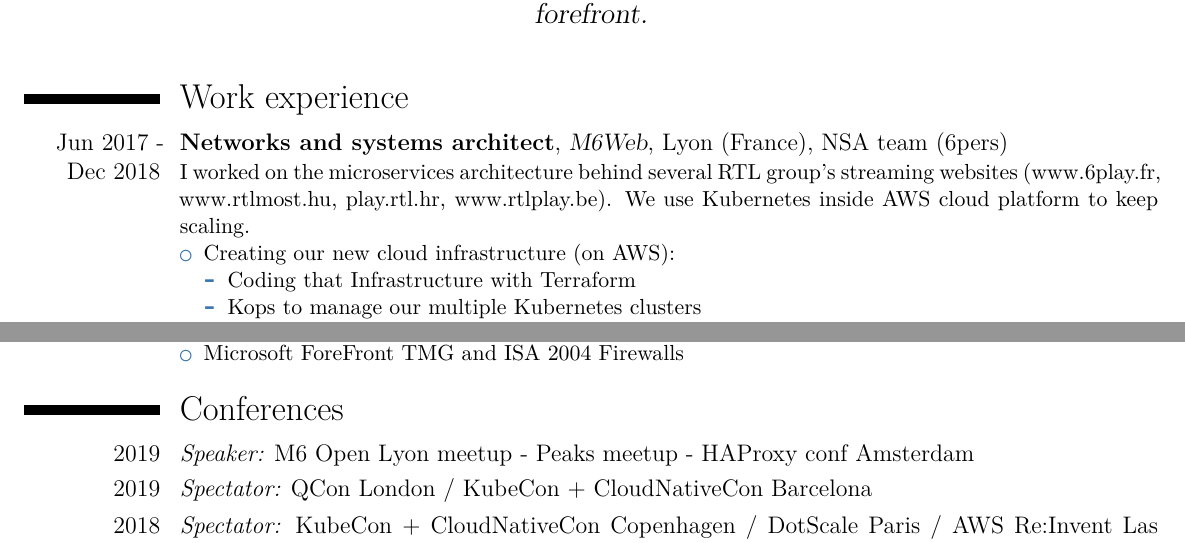
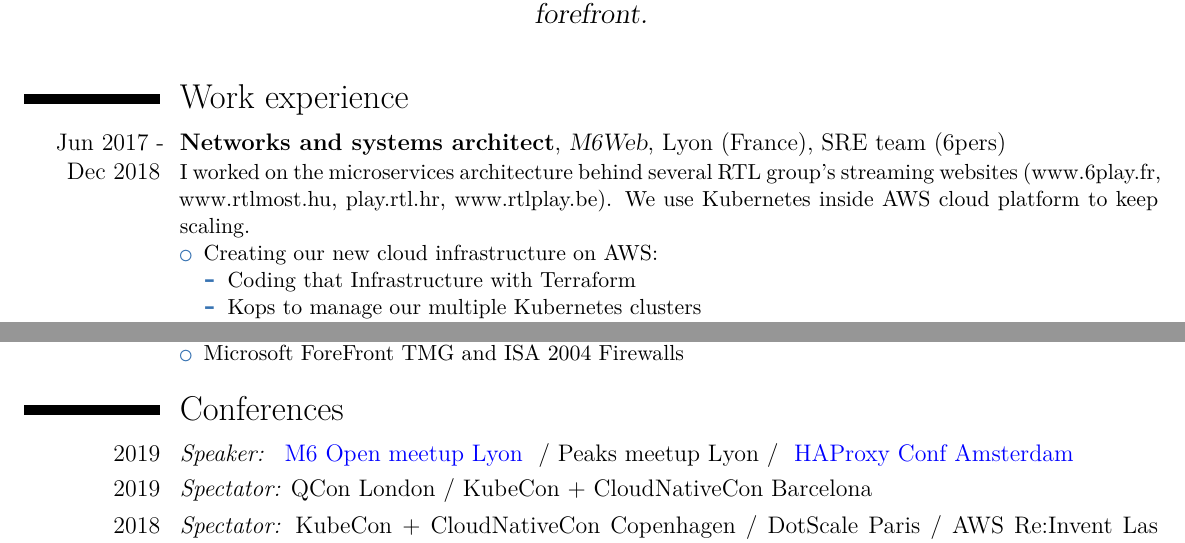
Before and after one commit to vgallissot/cv, a LaTeX CV (cv.tex): two parts of pages 1 and 2 of 2, joined at a grey line, cut so that both start at the same text. Compiled offline with XeLaTeX.

Commit message:
update(2019) several changes of contents
* Added Links to slides when possible
* changed comments for header
* Changed 2019 experience, still commented as I don't know what to keep
  >_<

```diff
--- a/cv.tex
+++ b/cv.tex
@@ -43,49 +46,32 @@
 
 
 % ## \cventry{Jan 2019 - Current}{Lead Ops}{Bedrock}{Lyon (France)}{SRE team (6pers)}
-% ## {My team is responsible of cloud infrastructures, called Bedrock, on which rely several RTL group streaming platforms and also the French streaming platform Salto.
+% ## {My team is responsible of cloud & on-premise infrastructures on which rely several RTL group streaming platforms and also the French streaming platform Salto.
+
 % ## multiple AWS regions
 % ## FinOps to reduce costs as much as possible
-% ## terraform for everything inside AWS
+% ## terraform to control AWS, GCP or Fastly resources (100K lines of code)
 % ## several kubernetes clusters
 % ## * using HAProxy ingress controller
 % ## * VPC CNI to take best advantage of AWS networks
-% ## *
+% ##
+% ## migration all apps in the cloud (all but fronts + bo + data + video)
+% ## repair kubernetes failures (NAT, DNS)
+% ## stabilizing kubernetes autoscaling + metrics + logging + ingress
+% ##
+% ## Preparing Salto platform: restricted access to a lot of micro-services, opening external video contributions
+% ##
 % ##
 % ## multi-tenant:
-% ## * CI/CD for 50+ micro services for each tenant
-% ## * metrics from different platforms
-% ## * logs of all applications
 % ## * multi-CDN (all terraformed)
 % ## * tenant are agnostic from one to another
 % ##
-% ##
-% ##
-% ## video:
-% ## using just-in-time packaging Quortex solution inside kubernetes clusters
-% ## own on-premise CDN edge servers (lots of TB per day)
-% ##
-% ##
-% ##
-% ##
-% ## \begin{itemize}
-% ##   \item Using AWS on multiple regions:
-% ##   \begin{itemize}
-% ##     \item Managing Terraform code for several tenants with different and complex needs
-% ##     \item Migrating all our Video workflows to the cloud
-% ##     \item Migration of our apps from on-premise to kubernetes on AWS (with Helm and Terraform)
-% ##     \item User management with SSO and IAM roles between all our accounts
-% ##   \end{itemize}
-% ##   \item PoC of Spinnaker and Jenkins-x, using the Google Kubernetes Engine
-% ##   \item Global optimizations to handle the migration from our french platform to a european one
-% ##   \item Migration of all our public-facing webservers from Varnish 3 to 4
-% ##   \item Adoption of SCRUM methods for the NSA team
-% ## \end{itemize}}
 
-\cventry{Jun 2017 - Dec 2018}{Networks and systems architect}{M6Web}{Lyon (France)}{NSA team (6pers)}
+
+\cventry{Jun 2017 - Dec 2018}{Networks and systems architect}{M6Web}{Lyon (France)}{SRE team (6pers)}
 {I worked on the microservices architecture behind several RTL group's streaming websites (www.6play.fr, www.rtlmost.hu, play.rtl.hr, www.rtlplay.be). We use Kubernetes inside AWS cloud platform to keep scaling.
 \begin{itemize}
-  \item Creating our new cloud infrastructure (on AWS):
+  \item Creating our new cloud infrastructure on AWS:
   \begin{itemize}
     \item Coding that Infrastructure with Terraform
     \item Kops to manage our multiple Kubernetes clusters
@@ -150,7 +136,16 @@
 
 
 \section{Conferences}
-\cvitem{2019}{\textit{Speaker:} M6 Open Lyon meetup - Peaks meetup - HAProxy conf Amsterdam}
+\cvitem{2019}{\textit{Speaker:}
+    \href{https://fr.slideshare.net/VincentGallissot/comment-m6-a-migr-ses-applications-dans-le-cloud-aws-kubernetes}
+    {
+        \color{blue}M6 Open meetup Lyon
+    }
+    / Peaks meetup Lyon /
+    \href{https://fr.slideshare.net/VincentGallissot/20191112-haproxy-conf-2019-rtl-journey-to-kubernetes-with-haproxy}
+    {
+        \color{blue}HAProxy Conf Amsterdam}
+    }
 \cvitem{2019}{\textit{Spectator:} QCon London / KubeCon + CloudNativeCon Barcelona}
 \cvitem{2018}{\textit{Spectator:} KubeCon + CloudNativeCon Copenhagen / DotScale Paris / AWS Re:Invent Las Vegas}
 \cvitem{2017}{\textit{Spectator:} O'Reilly Velocity London / DotScale Paris}
```
Also changed, not shown: cv.pdf, cv.tex (5 more changed lines).
